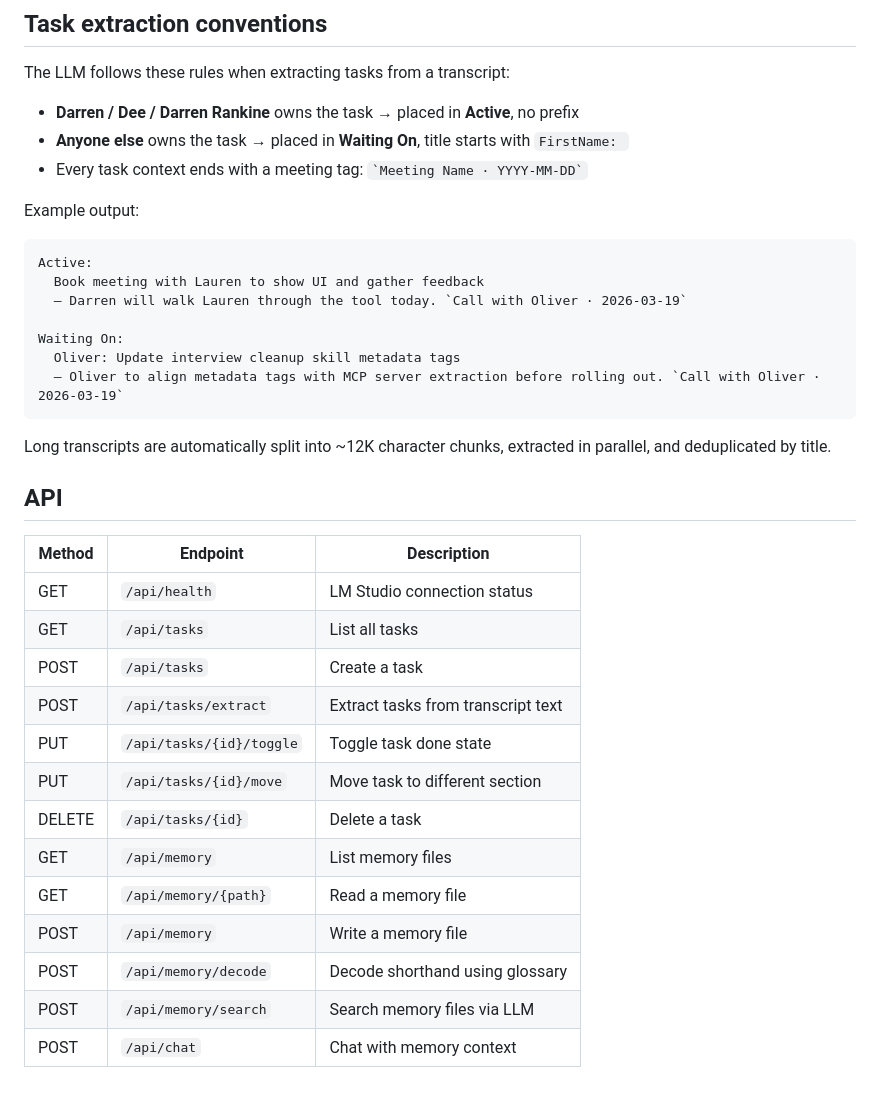
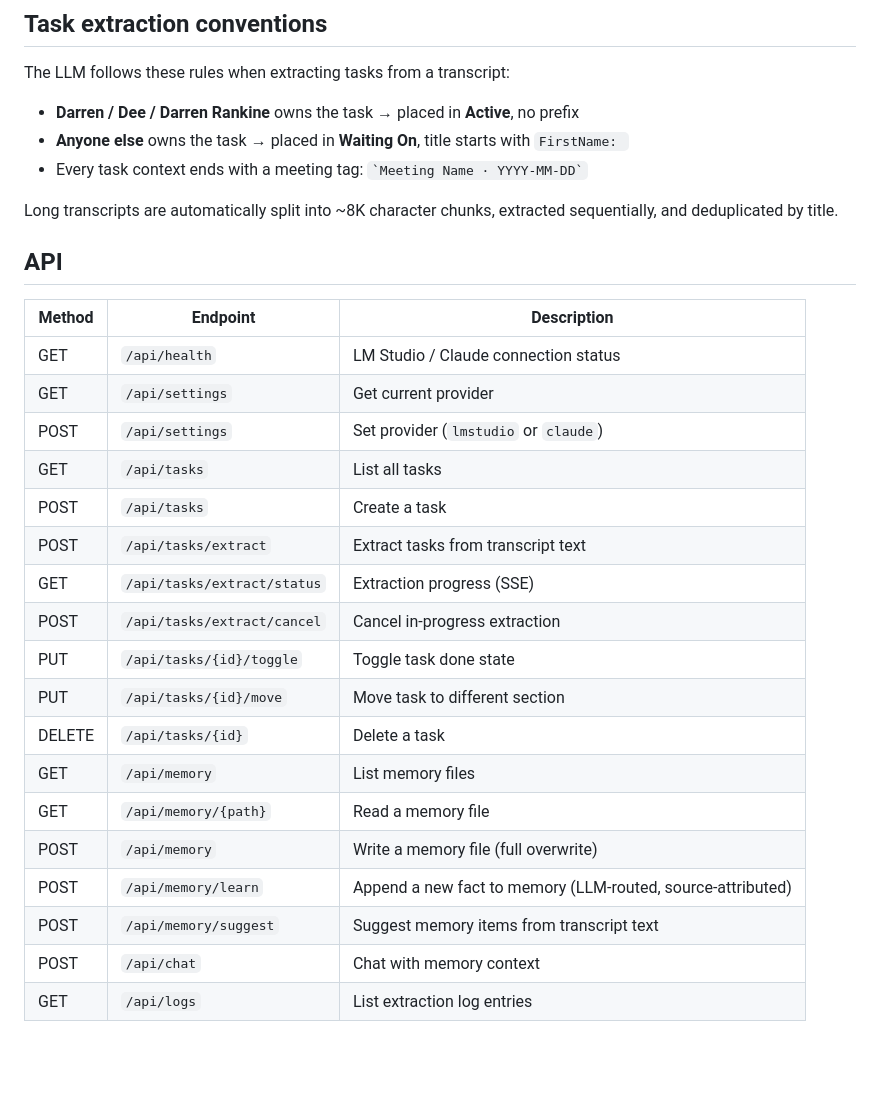
Before and after one commit to drankine-transparent/localLLM, a Markdown page: README.md, the part around one of its changes. Rendered like a GitHub page; blank space fills up the shorter version.

````diff
--- a/README.md
+++ b/README.md
@@ -69,34 +87,27 @@ The LLM follows these rules when extracting tasks from a transcript:
 - **Anyone else** owns the task → placed in **Waiting On**, title starts with `FirstName: `
 - Every task context ends with a meeting tag: `` `Meeting Name · YYYY-MM-DD` ``
 
-Example output:
-
-```
-Active:
-  Book meeting with Lauren to show UI and gather feedback
-  — Darren will walk Lauren through the tool today. `Call with Oliver · 2026-03-19`
-
-Waiting On:
-  Oliver: Update interview cleanup skill metadata tags
-  — Oliver to align metadata tags with MCP server extraction before rolling out. `Call with Oliver · 2026-03-19`
-```
-
-Long transcripts are automatically split into ~12K character chunks, extracted in parallel, and deduplicated by title.
+Long transcripts are automatically split into ~8K character chunks, extracted sequentially, and deduplicated by title.
 
 ## API
 
 | Method | Endpoint | Description |
 |--------|----------|-------------|
-| GET | `/api/health` | LM Studio connection status |
+| GET | `/api/health` | LM Studio / Claude connection status |
+| GET | `/api/settings` | Get current provider |
+| POST | `/api/settings` | Set provider (`lmstudio` or `claude`) |
 | GET | `/api/tasks` | List all tasks |
 | POST | `/api/tasks` | Create a task |
 | POST | `/api/tasks/extract` | Extract tasks from transcript text |
+| GET | `/api/tasks/extract/status` | Extraction progress (SSE) |
+| POST | `/api/tasks/extract/cancel` | Cancel in-progress extraction |
 | PUT | `/api/tasks/{id}/toggle` | Toggle task done state |
 | PUT | `/api/tasks/{id}/move` | Move task to different section |
 | DELETE | `/api/tasks/{id}` | Delete a task |
 | GET | `/api/memory` | List memory files |
 | GET | `/api/memory/{path}` | Read a memory file |
-| POST | `/api/memory` | Write a memory file |
-| POST | `/api/memory/decode` | Decode shorthand using glossary |
-| POST | `/api/memory/search` | Search memory files via LLM |
+| POST | `/api/memory` | Write a memory file (full overwrite) |
+| POST | `/api/memory/learn` | Append a new fact to memory (LLM-routed, source-attributed) |
+| POST | `/api/memory/suggest` | Suggest memory items from transcript text |
 | POST | `/api/chat` | Chat with memory context |
+| GET | `/api/logs` | List extraction log entries |
````
Also changed, not shown: other parts of README.md (+34 -16 lines).
